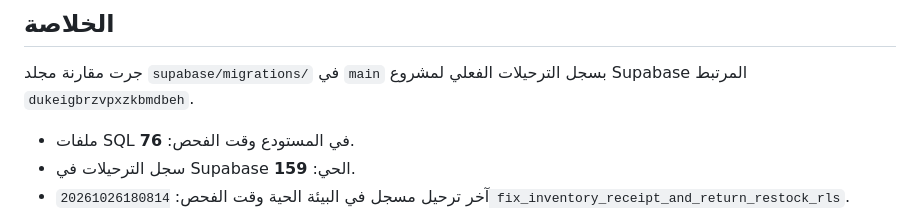
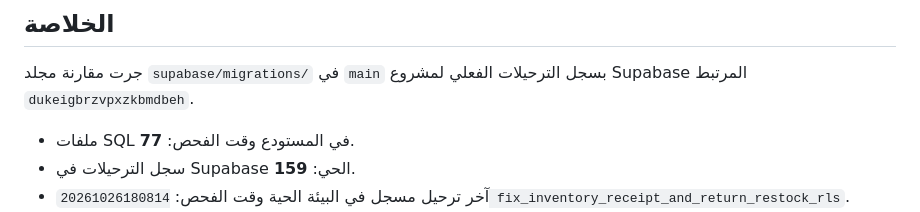
Before and after one commit to adnanalhasani2020/Adnanalhasani-, a Markdown page: docs/audits/2026-10-26-supabase-migration-drift.md, the part around the change. Drawn GitHub-style.

Commit message:
docs: refresh migration inventory count

```diff
--- a/docs/audits/2026-10-26-supabase-migration-drift.md
+++ b/docs/audits/2026-10-26-supabase-migration-drift.md
@@ -4,7 +4,7 @@
 
 جرت مقارنة مجلد `supabase/migrations/` في `main` بسجل الترحيلات الفعلي لمشروع Supabase المرتبط `dukeigbrzvpxzkbmdbeh`.
 
-- ملفات SQL في المستودع وقت الفحص: **76**.
+- ملفات SQL في المستودع وقت الفحص: **77**.
 - سجل الترحيلات في Supabase الحي: **159**.
 - آخر ترحيل مسجل في البيئة الحية وقت الفحص: `20261026180814 fix_inventory_receipt_and_return_restock_rls`.
 - لا تتطابق أرقام كل ملفات SQL مع أرقام سجل Supabase حرفيًا؛ فمثلًا إصلاح RLS موجود باسم ملف `20261026213100_fix_customer_party_accounts_rls_scope.sql` لكنه سُجل في البيئة الحية برقم `20261026173447`. لذلك لا يجوز استنتاج حالة النشر من اسم الملف أو الرقم وحده؛ يجب المطابقة بالاسم وبالأثر الفعلي.
```
